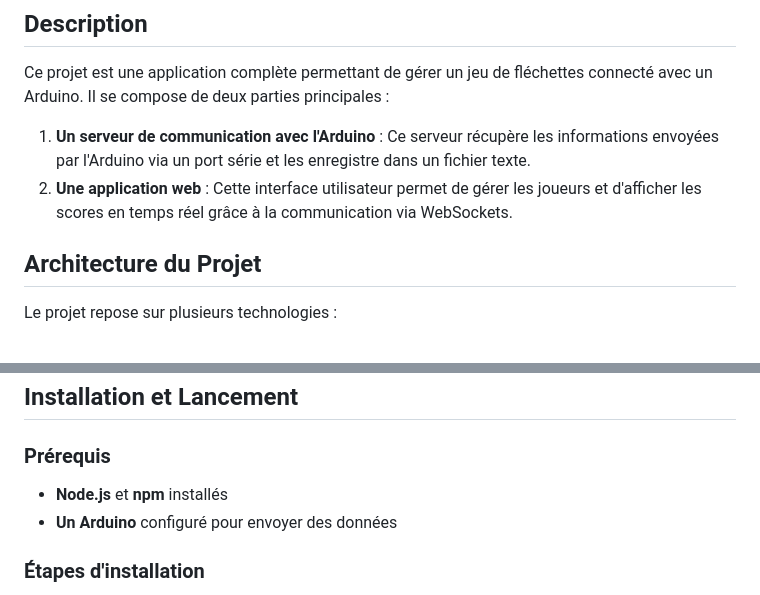
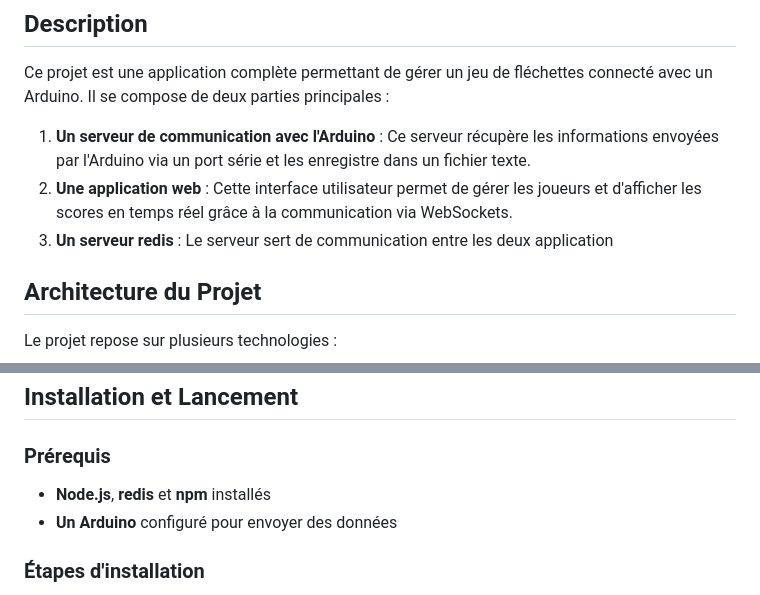
Before and after one commit to hybrid49/dartboard, a Markdown page: README.md, 2 parts joined by grey strips. Drawn GitHub-style.

```diff
--- a/README.md
+++ b/README.md
@@ -5,6 +5,7 @@ Ce projet est une application complète permettant de gérer un jeu de fléchett
 
 1. **Un serveur de communication avec l'Arduino** : Ce serveur récupère les informations envoyées par l'Arduino via un port série et les enregistre dans un fichier texte.
 2. **Une application web** : Cette interface utilisateur permet de gérer les joueurs et d'afficher les scores en temps réel grâce à la communication via WebSockets.
+3. **Un serveur redis** : Le serveur sert de communication entre les deux application
 
 ## Architecture du Projet
 Le projet repose sur plusieurs technologies :
@@ -22,7 +23,7 @@ Le projet repose sur plusieurs technologies :
 
 ## Installation et Lancement
 ### Prérequis
-- **Node.js** et **npm** installés
+- **Node.js**, **redis** et **npm** installés
 - **Un Arduino** configuré pour envoyer des données
 
 ### Étapes d'installation
```
